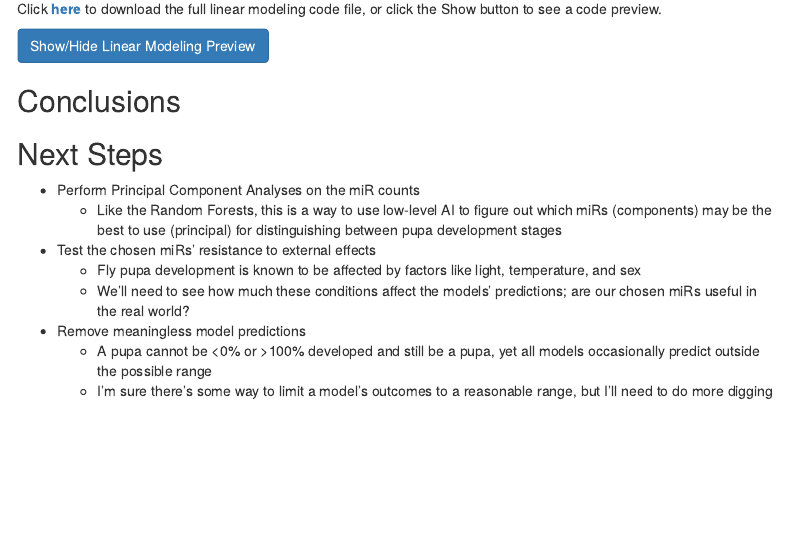
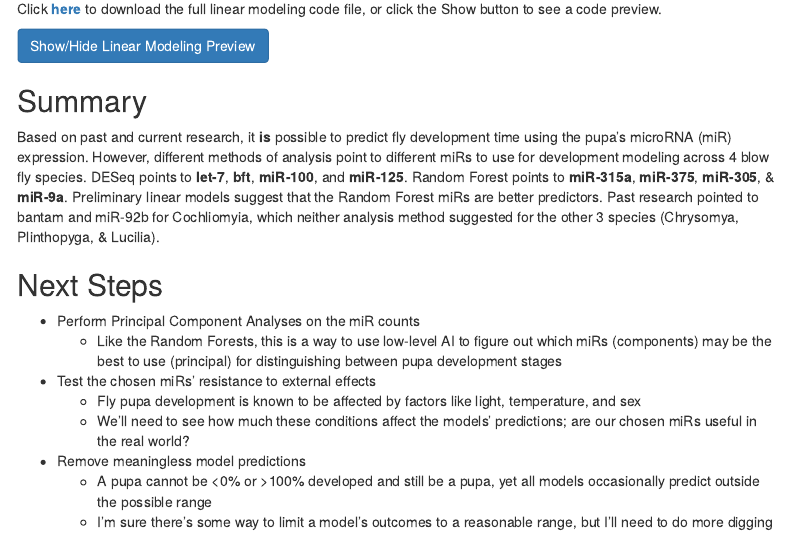
Before and after one commit to sarahef13/sarahef13.github.io, an R Markdown document (projects/Final_Project.Rmd): the page in a window 1100 px wide, from 9310 px down. The pictures show the output file projects/Final_Project.html that the author committed with the source, opened offline; menus at the side of the page are left out.

Commit message:
brief summary

```diff
--- a/projects/Final_Project.Rmd
+++ b/projects/Final_Project.Rmd
@@ -635,8 +635,9 @@ model_results_faceted <-
 </div>
 
 
-## Conclusions
+## Summary
 
+Based on past and current research, it **is** possible to predict fly development time using the pupa's microRNA (miR) expression. However, different methods of analysis point to different miRs to use for development modeling across 4 blow fly species. DESeq points to **let-7**, **bft**, **miR-100**, and **miR-125**. Random Forest points to **miR-315a**, **miR-375**, **miR-305**, & **miR-9a**. Preliminary linear models suggest that the Random Forest miRs are better predictors. Past research pointed to bantam and miR-92b for Cochliomyia, which neither analysis method suggested for the other 3 species (Chrysomya, Plinthopyga, & Lucilia).
 
 ## Next Steps
 
```
Also changed, not shown: projects/Final_Project.html.
